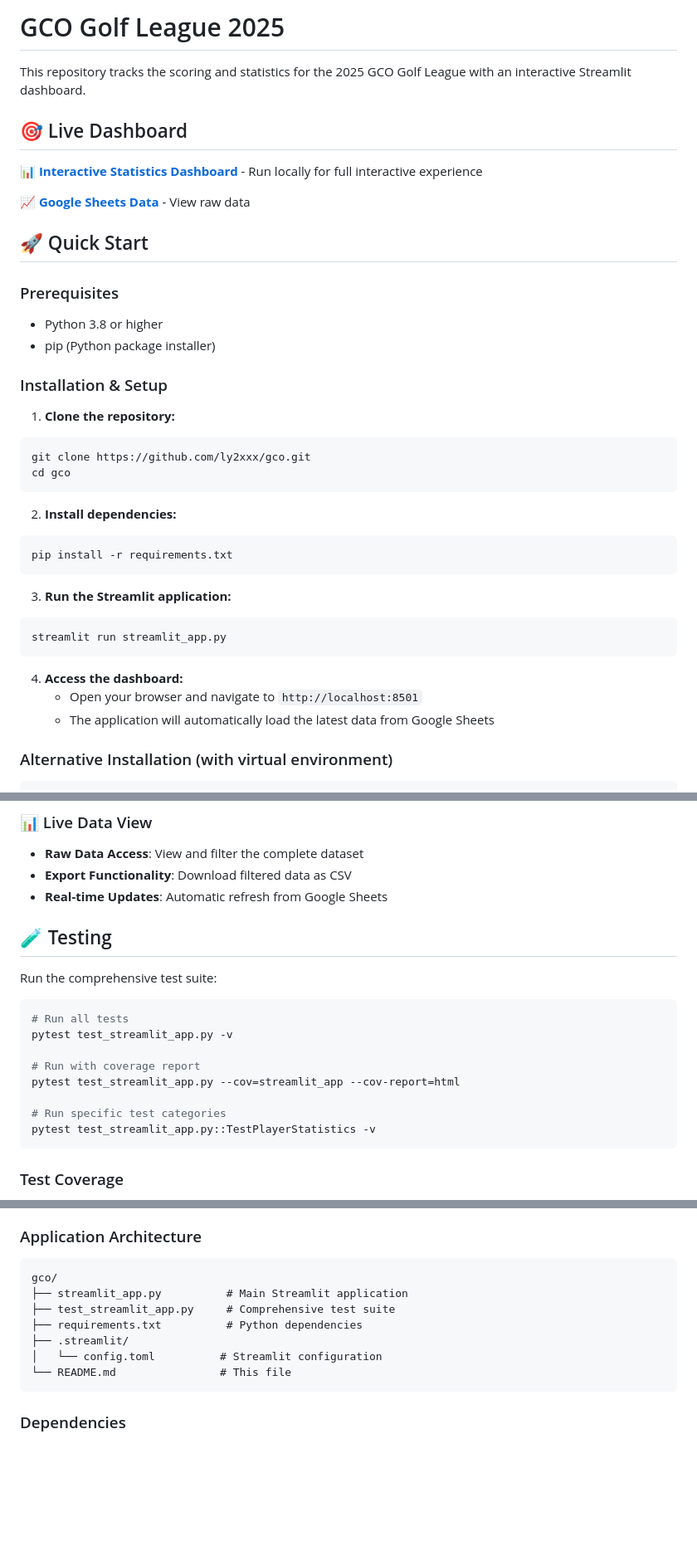
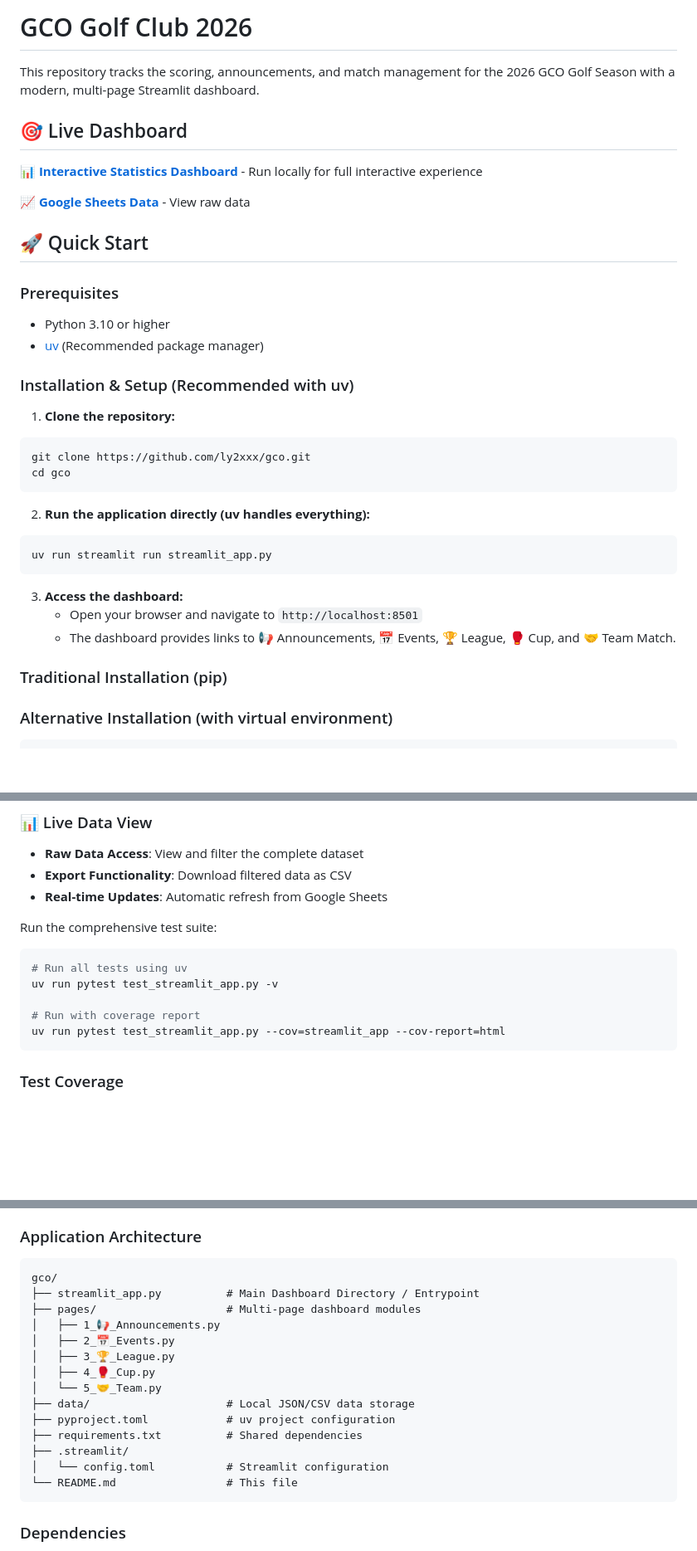
Before and after one commit to ly2xxx/gco, a Markdown page: README.md, 3 parts joined by grey strips. Shown at 83% size. GitHub-like rendering; blank space fills up the shorter version.

Commit message:
add uv instructions

````diff
--- a/README.md
+++ b/README.md
@@ -1,6 +1,6 @@
-# GCO Golf League 2025
+# GCO Golf Club 2026
 
-This repository tracks the scoring and statistics for the 2025 GCO Golf League with an interactive Streamlit dashboard.
+This repository tracks the scoring, announcements, and match management for the 2026 GCO Golf Season with a modern, multi-page Streamlit dashboard.
 
 ## 🎯 Live Dashboard
 
@@ -12,10 +12,10 @@ This repository tracks the scoring and statistics for the 2025 GCO Golf League w
 
 ### Prerequisites
 
-- Python 3.8 or higher
-- pip (Python package installer)
+- Python 3.10 or higher
+- [uv](https://github.com/astral-sh/uv) (Recommended package manager)
 
-### Installation & Setup
+### Installation & Setup (Recommended with uv)
 
 1. **Clone the repository:**
 
@@ -24,21 +24,17 @@ git clone https://github.com/ly2xxx/gco.git
 cd gco
 ```
 
-2. **Install dependencies:**
+2. **Run the application directly (uv handles everything):**
 
 ```bash
-pip install -r requirements.txt
+uv run streamlit run streamlit_app.py
 ```
 
-3. **Run the Streamlit application:**
+3. **Access the dashboard:**
+   - Open your browser and navigate to `http://localhost:8501`
+   - The dashboard provides links to 📢 Announcements, 📅 Events, 🏆 League, 🥊 Cup, and 🤝 Team Match.
 
-```bash
-streamlit run streamlit_app.py
-```
-
-4. **Access the dashboard:**
-   - Open your browser and navigate to `http://localhost:8501`
-   - The application will automatically load the latest data from Google Sheets
+### Traditional Installation (pip)
 
 ### Alternative Installation (with virtual environment)
 
@@ -92,19 +88,14 @@ streamlit run streamlit_app.py
 - **Export Functionality**: Download filtered data as CSV
 - **Real-time Updates**: Automatic refresh from Google Sheets
 
-## 🧪 Testing
-
 Run the comprehensive test suite:
 
 ```bash
-# Run all tests
-pytest test_streamlit_app.py -v
+# Run all tests using uv
+uv run pytest test_streamlit_app.py -v
 
 # Run with coverage report
-pytest test_streamlit_app.py --cov=streamlit_app --cov-report=html
-
-# Run specific test categories
-pytest test_streamlit_app.py::TestPlayerStatistics -v
+uv run pytest test_streamlit_app.py --cov=streamlit_app --cov-report=html
 ```
 
 ### Test Coverage
@@ -144,12 +135,19 @@ pytest test_streamlit_app.py::TestPlayerStatistics -v
 
 ```
 gco/
-├── streamlit_app.py          # Main Streamlit application
-├── test_streamlit_app.py     # Comprehensive test suite
-├── requirements.txt          # Python dependencies
+├── streamlit_app.py          # Main Dashboard Directory / Entrypoint
+├── pages/                    # Multi-page dashboard modules
+│   ├── 1_📢_Announcements.py
+│   ├── 2_📅_Events.py
+│   ├── 3_🏆_League.py
+│   ├── 4_🥊_Cup.py
+│   └── 5_🤝_Team.py
+├── data/                     # Local JSON/CSV data storage
+├── pyproject.toml            # uv project configuration
+├── requirements.txt          # Shared dependencies
 ├── .streamlit/
-│   └── config.toml          # Streamlit configuration
-└── README.md                # This file
+│   └── config.toml           # Streamlit configuration
+└── README.md                 # This file
 ```
 
 ### Dependencies
````
Also changed, not shown: other parts of README.md (+1 -1 lines).
